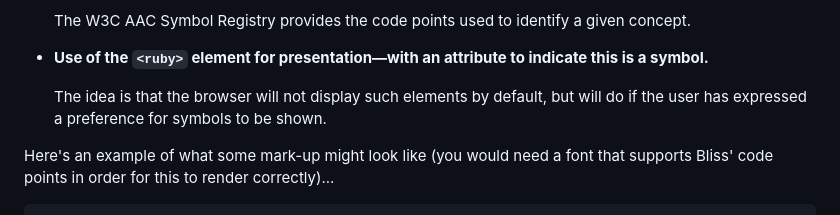
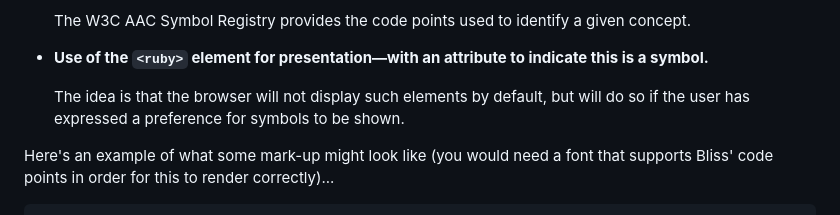
Before and after one commit to w3c/adapt, a Markdown page: explainers/symbols.md, the part around the change. Rendered like a GitHub page.

Commit message:
Apply suggestion from @lwolberg

```diff
--- a/explainers/symbols.md
+++ b/explainers/symbols.md
@@ -76,7 +76,7 @@ We're working closely with BCI on this approach, which is comprised of the follo
 
 * **Use of the `<ruby>` element for presentation&mdash;with an attribute to indicate this is a symbol.**
 
-  The idea is that the browser will not display such elements by default, but will do if the user has expressed a preference for symbols to be shown.
+  The idea is that the browser will not display such elements by default, but will do so if the user has expressed a preference for symbols to be shown.
 
 Here's an example of what some mark-up might look like (you would need a font that supports Bliss' code points in order for this to render correctly)...
 
```
